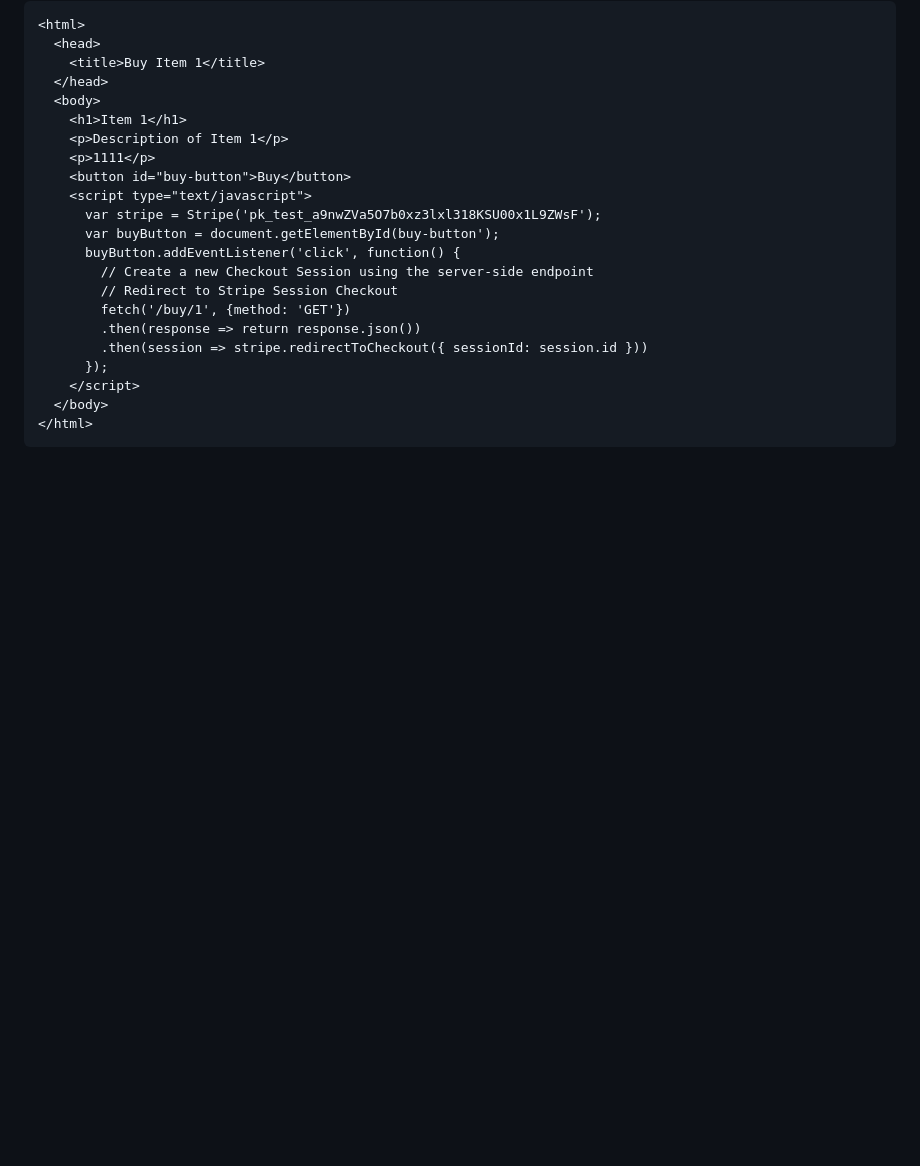
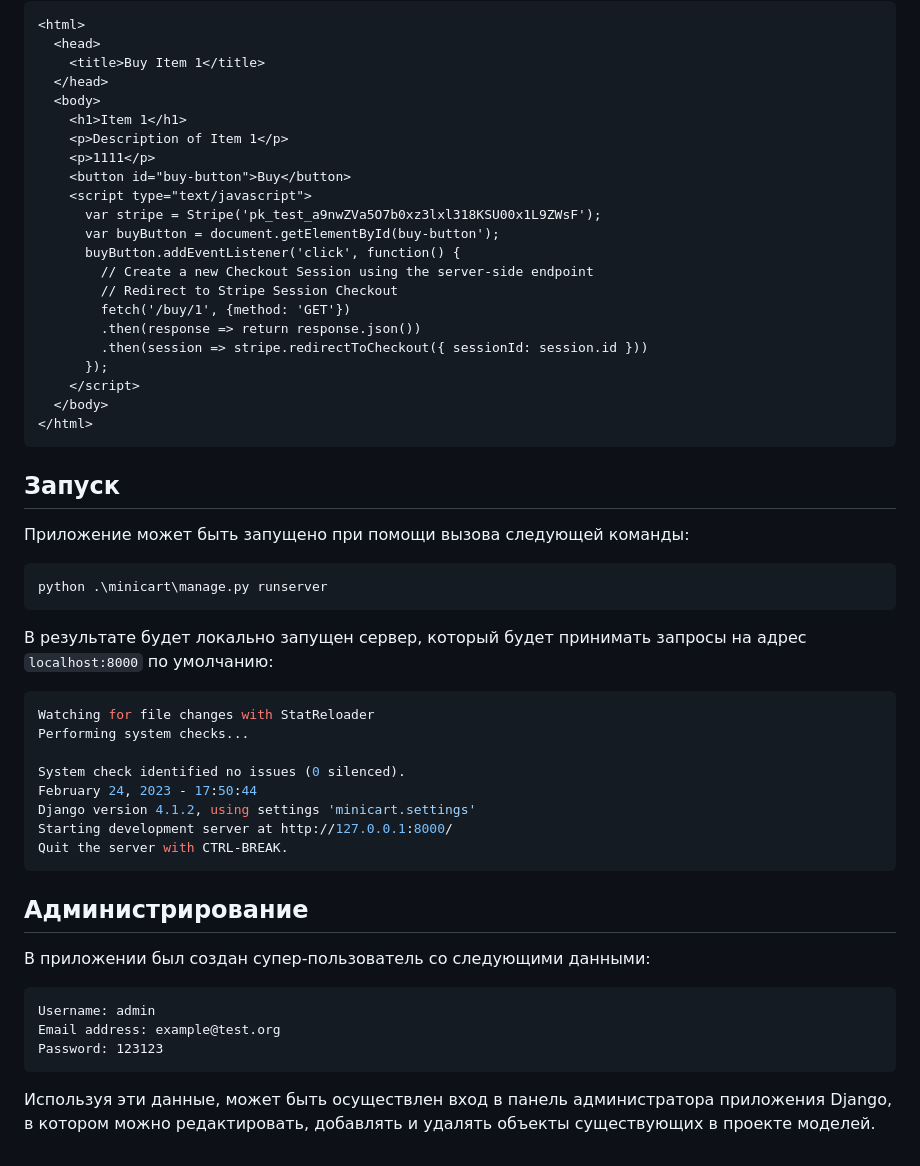
Before and after one commit to artemsuvorov/minicart, a Markdown page: README.md, the part around the change printed below. Rendered like a GitHub page; blank space fills up the shorter version.

````diff
--- a/README.md
+++ b/README.md
@@ -53,3 +55,36 @@ curl -X GET http://localhost:8000/item/1
   </body>
 </html>
 ```
+
+## Запуск
+
+Приложение может быть запущено при помощи вызова следующей команды:
+
+```sh
+python .\minicart\manage.py runserver
+```
+
+В результате будет локально запущен сервер, который будет принимать запросы на адрес `localhost:8000` по умолчанию:
+
+```sh
+Watching for file changes with StatReloader
+Performing system checks...
+
+System check identified no issues (0 silenced).
+February 24, 2023 - 17:50:44
+Django version 4.1.2, using settings 'minicart.settings'
+Starting development server at http://127.0.0.1:8000/
+Quit the server with CTRL-BREAK.
+```
+
+## Администрирование
+
+В приложении был создан супер-пользователь со следующими данными:
+
+```
+Username: admin
+Email address: example@test.org
+Password: 123123
+```
+
+Используя эти данные, может быть осуществлен вход в панель администратора приложения Django, в котором можно редактировать, добавлять и удалять объекты существующих в проекте моделей.
````
Also changed, not shown: other parts of README.md (+16 -14 lines).
